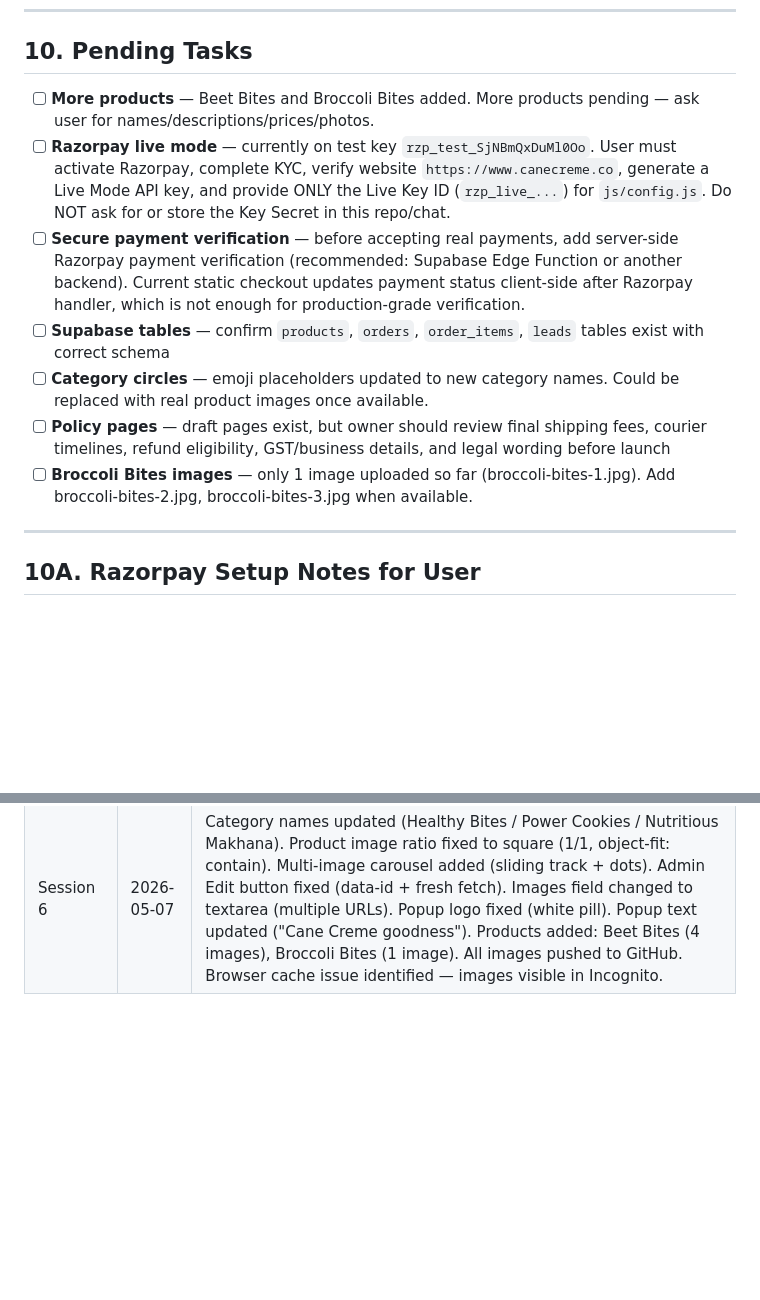
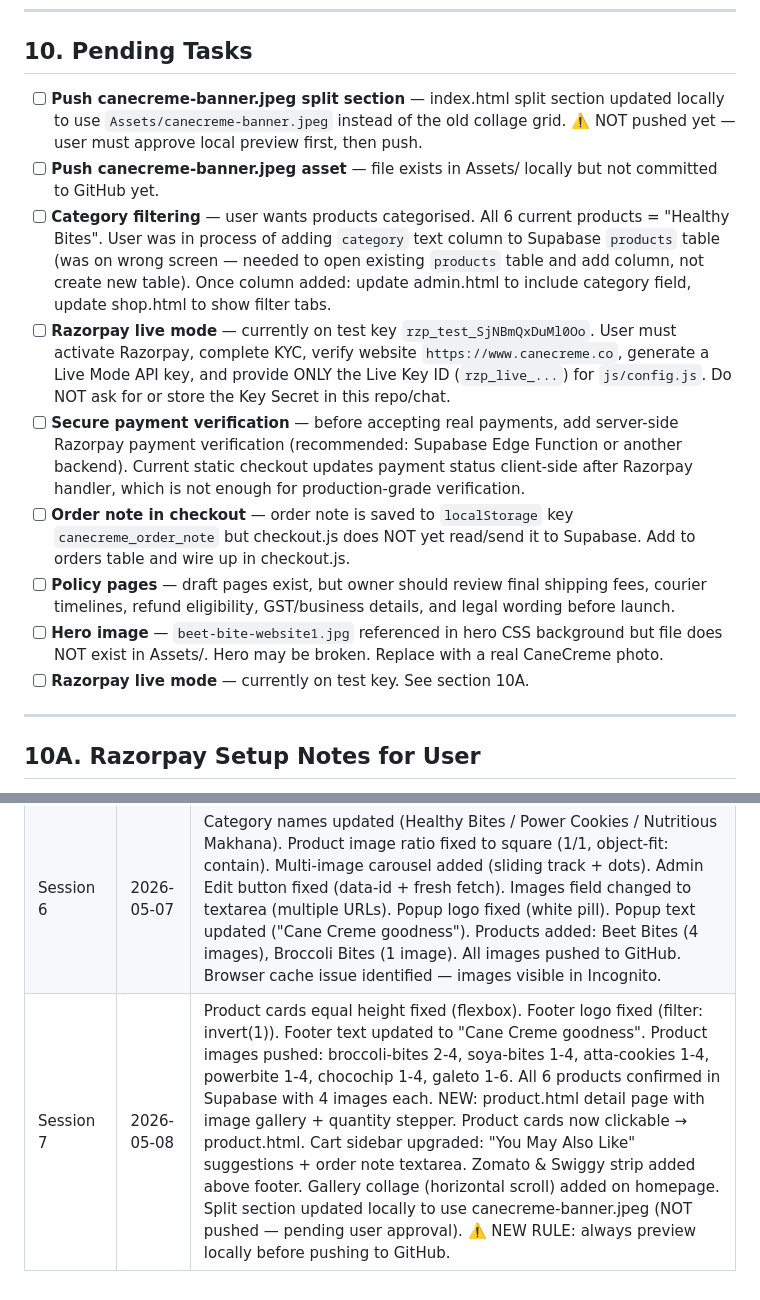
Before and after one commit to kashyap-family/canecreme, a Markdown page: PROJECT-STATE.md, 2 parts joined by grey strips. Drawn GitHub-style; blank space fills up the shorter version.

```diff
--- a/PROJECT-STATE.md
+++ b/PROJECT-STATE.md
@@ -238,13 +244,15 @@ Inferred from code — verify in Supabase dashboard before modifying.
 ---
 
 ## 10. Pending Tasks
-- [ ] **More products** — Beet Bites and Broccoli Bites added. More products pending — ask user for names/descriptions/prices/photos.
+- [ ] **Push canecreme-banner.jpeg split section** — index.html split section updated locally to use `Assets/canecreme-banner.jpeg` instead of the old collage grid. ⚠️ NOT pushed yet — user must approve local preview first, then push.
+- [ ] **Push canecreme-banner.jpeg asset** — file exists in Assets/ locally but not committed to GitHub yet.
+- [ ] **Category filtering** — user wants products categorised. All 6 current products = "Healthy Bites". User was in process of adding `category` text column to Supabase `products` table (was on wrong screen — needed to open existing `products` table and add column, not create new table). Once column added: update admin.html to include category field, update shop.html to show filter tabs.
 - [ ] **Razorpay live mode** — currently on test key `rzp_test_SjNBmQxDuMl0Oo`. User must activate Razorpay, complete KYC, verify website `https://www.canecreme.co`, generate a Live Mode API key, and provide ONLY the Live Key ID (`rzp_live_...`) for `js/config.js`. Do NOT ask for or store the Key Secret in this repo/chat.
 - [ ] **Secure payment verification** — before accepting real payments, add server-side Razorpay payment verification (recommended: Supabase Edge Function or another backend). Current static checkout updates payment status client-side after Razorpay handler, which is not enough for production-grade verification.
-- [ ] **Supabase tables** — confirm `products`, `orders`, `order_items`, `leads` tables exist with correct schema
-- [ ] **Category circles** — emoji placeholders updated to new category names. Could be replaced with real product images once available.
-- [ ] **Policy pages** — draft pages exist, but owner should review final shipping fees, courier timelines, refund eligibility, GST/business details, and legal wording before launch
-- [ ] **Broccoli Bites images** — only 1 image uploaded so far (broccoli-bites-1.jpg). Add broccoli-bites-2.jpg, broccoli-bites-3.jpg when available.
+- [ ] **Order note in checkout** — order note is saved to `localStorage` key `canecreme_order_note` but checkout.js does NOT yet read/send it to Supabase. Add to orders table and wire up in checkout.js.
+- [ ] **Policy pages** — draft pages exist, but owner should review final shipping fees, courier timelines, refund eligibility, GST/business details, and legal wording before launch.
+- [ ] **Hero image** — `beet-bite-website1.jpg` referenced in hero CSS background but file does NOT exist in Assets/. Hero may be broken. Replace with a real CaneCreme photo.
+- [ ] **Razorpay live mode** — currently on test key. See section 10A.
 
 ---
 
@@ -318,3 +343,4 @@ How to add product images correctly:
 | Session 4 | 2026-05-06 | Captured launch answers: pan-India, phone 9891239312, online payment only, keep shop/checkout/social proof/10% popup, Razorpay not live. Added draft Shipping, Returns, Privacy, and Terms pages; linked policies in footer; updated checkout Razorpay theme to #283618. |
 | Session 5 | 2026-05-06 | Explained Razorpay setup step by step for non-technical owner. Saved requirement to share only Live Key ID, never Key Secret. Added production warning that secure server-side Razorpay payment verification is needed before real payments. |
 | Session 6 | 2026-05-07 | Category names updated (Healthy Bites / Power Cookies / Nutritious Makhana). Product image ratio fixed to square (1/1, object-fit: contain). Multi-image carousel added (sliding track + dots). Admin Edit button fixed (data-id + fresh fetch). Images field changed to textarea (multiple URLs). Popup logo fixed (white pill). Popup text updated ("Cane Creme goodness"). Products added: Beet Bites (4 images), Broccoli Bites (1 image). All images pushed to GitHub. Browser cache issue identified — images visible in Incognito. |
+| Session 7 | 2026-05-08 | Product cards equal height fixed (flexbox). Footer logo fixed (filter: invert(1)). Footer text updated to "Cane Creme goodness". Product images pushed: broccoli-bites 2-4, soya-bites 1-4, atta-cookies 1-4, powerbite 1-4, chocochip 1-4, galeto 1-6. All 6 products confirmed in Supabase with 4 images each. NEW: product.html detail page with image gallery + quantity stepper. Product cards now clickable → product.html. Cart sidebar upgraded: "You May Also Like" suggestions + order note textarea. Zomato & Swiggy strip added above footer. Gallery collage (horizontal scroll) added on homepage. Split section updated locally to use canecreme-banner.jpeg (NOT pushed — pending user approval). ⚠️ NEW RULE: always preview locally before pushing to GitHub. |
```
Also changed, not shown: other parts of PROJECT-STATE.md (+39 -16 lines).
